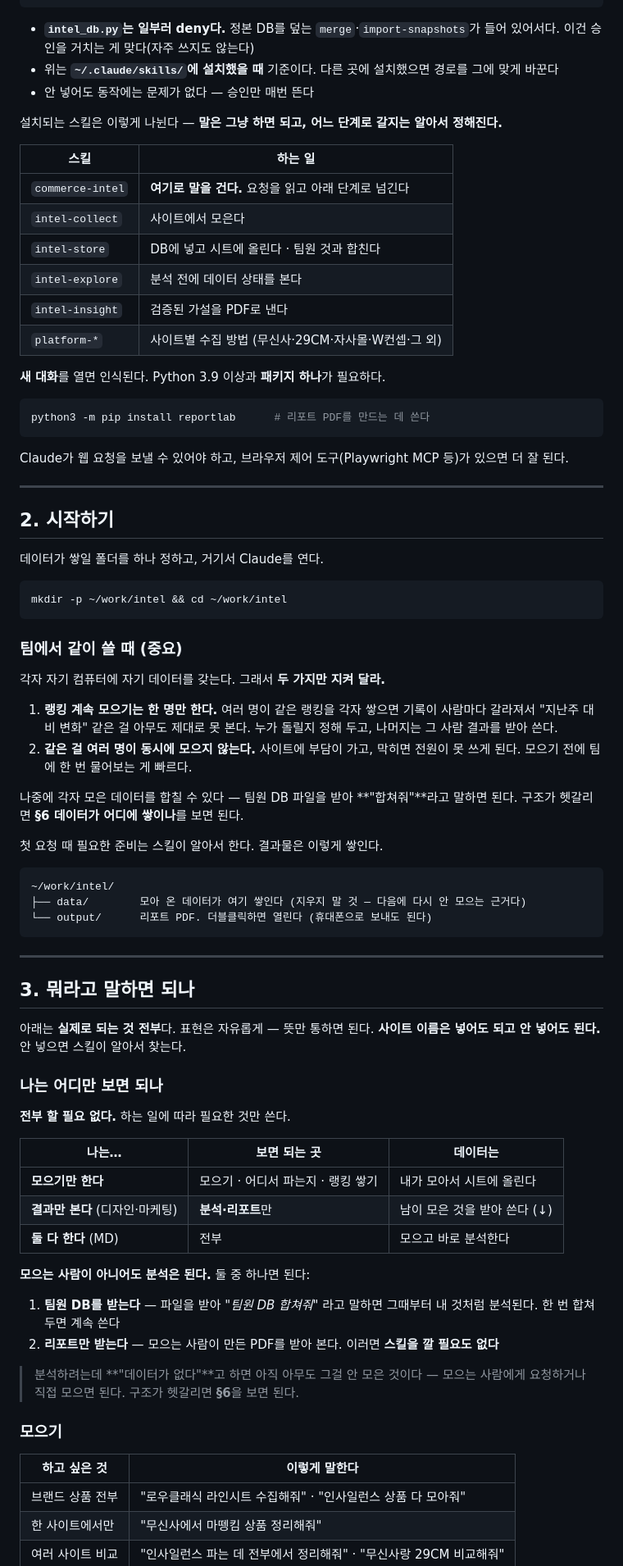
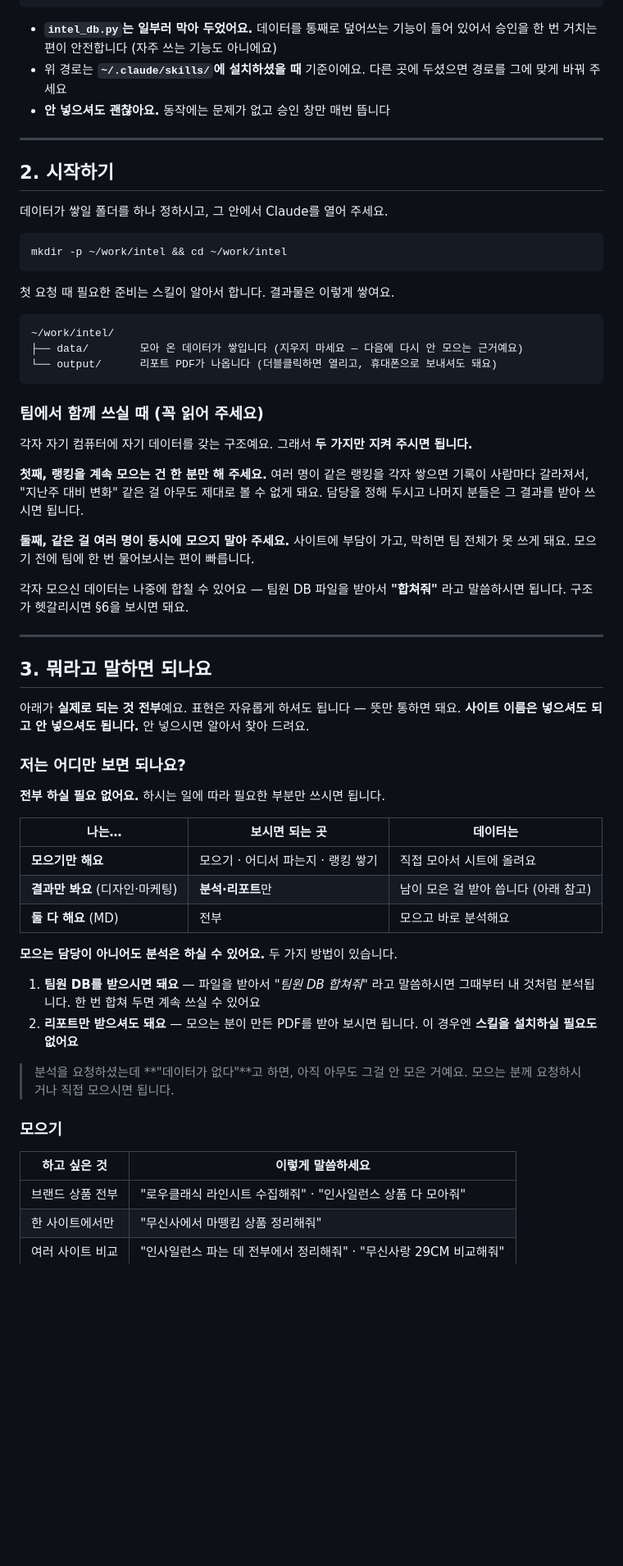
Before and after one commit to whysowlee/commerce-intel, a Markdown page: skills/README.md, the part around one of its changes. Shown at 82% size. Drawn GitHub-style; blank space fills up the shorter version.

````diff
--- a/skills/README.md
+++ b/skills/README.md
@@ -49,91 +88,76 @@ cp -r skills/* <프로젝트>/.claude/skills/
 }
 ```
 
-- **`intel_db.py`는 일부러 deny다.** 정본 DB를 덮는 `merge`·`import-snapshots`가 들어
-  있어서다. 이건 승인을 거치는 게 맞다(자주 쓰지도 않는다)
-- 위는 **`~/.claude/skills/`에 설치했을 때** 기준이다. 다른 곳에 설치했으면 경로를
-  그에 맞게 바꾼다
-- 안 넣어도 동작에는 문제가 없다 — 승인만 매번 뜬다
-
-설치되는 스킬은 이렇게 나뉜다 — **말은 그냥 하면 되고, 어느 단계로 갈지는 알아서 정해진다.**
-
-| 스킬 | 하는 일 |
-|---|---|
-| `commerce-intel` | **여기로 말을 건다.** 요청을 읽고 아래 단계로 넘긴다 |
-| `intel-collect` | 사이트에서 모은다 |
-| `intel-store` | DB에 넣고 시트에 올린다 · 팀원 것과 합친다 |
-| `intel-explore` | 분석 전에 데이터 상태를 본다 |
-| `intel-insight` | 검증된 가설을 PDF로 낸다 |
-| `platform-*` | 사이트별 수집 방법 (무신사·29CM·자사몰·W컨셉·그 외) |
-
-**새 대화**를 열면 인식된다. Python 3.9 이상과 **패키지 하나**가 필요하다.
-
-```bash
-python3 -m pip install reportlab      # 리포트 PDF를 만드는 데 쓴다
-```
-
-Claude가 웹 요청을 보낼 수 있어야 하고, 브라우저 제어 도구(Playwright MCP 등)가 있으면 더 잘 된다.
+- **`intel_db.py`는 일부러 막아 두었어요.** 데이터를 통째로 덮어쓰는 기능이 들어 있어서
+  승인을 한 번 거치는 편이 안전합니다 (자주 쓰는 기능도 아니에요)
+- 위 경로는 **`~/.claude/skills/`에 설치하셨을 때** 기준이에요. 다른 곳에 두셨으면
+  경로를 그에 맞게 바꿔 주세요
+- **안 넣으셔도 괜찮아요.** 동작에는 문제가 없고 승인 창만 매번 뜹니다
 
 ---
 
 ## 2. 시작하기
 
-데이터가 쌓일 폴더를 하나 정하고, 거기서 Claude를 연다.
+데이터가 쌓일 폴더를 하나 정하시고, 그 안에서 Claude를 열어 주세요.
 
 ```bash
 mkdir -p ~/work/intel && cd ~/work/intel
 ```
 
-### 팀에서 같이 쓸 때 (중요)
-
-각자 자기 컴퓨터에 자기 데이터를 갖는다. 그래서 **두 가지만 지켜 달라.**
-
-1. **랭킹 계속 모으기는 한 명만 한다.** 여러 명이 같은 랭킹을 각자 쌓으면 기록이
-   사람마다 갈라져서 "지난주 대비 변화" 같은 걸 아무도 제대로 못 본다. 누가 돌릴지
-   정해 두고, 나머지는 그 사람 결과를 받아 쓴다.
-2. **같은 걸 여러 명이 동시에 모으지 않는다.** 사이트에 부담이 가고, 막히면 전원이
-   못 쓰게 된다. 모으기 전에 팀에 한 번 물어보는 게 빠르다.
-
-나중에 각자 모은 데이터를 합칠 수 있다 — 팀원 DB 파일을 받아 **"합쳐줘"**라고
-말하면 된다. 구조가 헷갈리면 **§6 데이터가 어디에 쌓이나**를 보면 된다.
-
-첫 요청 때 필요한 준비는 스킬이 알아서 한다. 결과물은 이렇게 쌓인다.
+첫 요청 때 필요한 준비는 스킬이 알아서 합니다. 결과물은 이렇게 쌓여요.
 
 ```
 ~/work/intel/
-├── data/        모아 온 데이터가 여기 쌓인다 (지우지 말 것 — 다음에 다시 안 모으는 근거다)
-└── output/      리포트 PDF. 더블클릭하면 열린다 (휴대폰으로 보내도 된다)
+├── data/        모아 온 데이터가 쌓입니다 (지우지 마세요 — 다음에 다시 안 모으는 근거예요)
+└── output/      리포트 PDF가 나옵니다 (더블클릭하면 열리고, 휴대폰으로 보내셔도 돼요)
 ```
+
+### 팀에서 함께 쓰실 때 (꼭 읽어 주세요)
+
+각자 자기 컴퓨터에 자기 데이터를 갖는 구조예요. 그래서 **두 가지만 지켜 주시면 됩니다.**
+
+**첫째, 랭킹을 계속 모으는 건 한 분만 해 주세요.**
+여러 명이 같은 랭킹을 각자 쌓으면 기록이 사람마다 갈라져서, "지난주 대비 변화" 같은 걸
+아무도 제대로 볼 수 없게 돼요. 담당을 정해 두시고 나머지 분들은 그 결과를 받아 쓰시면
+됩니다.
+
+**둘째, 같은 걸 여러 명이 동시에 모으지 말아 주세요.**
+사이트에 부담이 가고, 막히면 팀 전체가 못 쓰게 돼요. 모으기 전에 팀에 한 번 물어보시는
+편이 빠릅니다.
+
+각자 모으신 데이터는 나중에 합칠 수 있어요 — 팀원 DB 파일을 받아서 **"합쳐줘"** 라고
+말씀하시면 됩니다. 구조가 헷갈리시면 §6을 보시면 돼요.
 
 ---
 
-## 3. 뭐라고 말하면 되나
+## 3. 뭐라고 말하면 되나요
 
-아래는 **실제로 되는 것 전부**다. 표현은 자유롭게 — 뜻만 통하면 된다.
-**사이트 이름은 넣어도 되고 안 넣어도 된다.** 안 넣으면 스킬이 알아서 찾는다.
+아래가 **실제로 되는 것 전부**예요. 표현은 자유롭게 하셔도 됩니다 — 뜻만 통하면 돼요.
+**사이트 이름은 넣으셔도 되고 안 넣으셔도 됩니다.** 안 넣으시면 알아서 찾아 드려요.
 
-### 나는 어디만 보면 되나
+### 저는 어디만 보면 되나요?
 
-**전부 할 필요 없다.** 하는 일에 따라 필요한 것만 쓴다.
+**전부 하실 필요 없어요.** 하시는 일에 따라 필요한 부분만 쓰시면 됩니다.
 
-| 나는… | 보면 되는 곳 | 데이터는 |
+| 나는… | 보시면 되는 곳 | 데이터는 |
 |---|---|---|
-| **모으기만 한다** | 모으기 · 어디서 파는지 · 랭킹 쌓기 | 내가 모아서 시트에 올린다 |
-| **결과만 본다** (디자인·마케팅) | **분석·리포트**만 | 남이 모은 것을 받아 쓴다 (↓) |
-| **둘 다 한다** (MD) | 전부 | 모으고 바로 분석한다 |
+| **모으기만 해요** | 모으기 · 어디서 파는지 · 랭킹 쌓기 | 직접 모아서 시트에 올려요 |
+| **결과만 봐요** (디자인·마케팅) | **분석·리포트**만 | 남이 모은 걸 받아 씁니다 (아래 참고) |
+| **둘 다 해요** (MD) | 전부 | 모으고 바로 분석해요 |
 
-**모으는 사람이 아니어도 분석은 된다.** 둘 중 하나면 된다:
+**모으는 담당이 아니어도 분석은 하실 수 있어요.** 두 가지 방법이 있습니다.
 
-1. **팀원 DB를 받는다** — 파일을 받아 *"팀원 DB 합쳐줘"* 라고 말하면 그때부터 내 것처럼
-   분석된다. 한 번 합쳐 두면 계속 쓴다
-2. **리포트만 받는다** — 모으는 사람이 만든 PDF를 받아 본다. 이러면 **스킬을 깔 필요도 없다**
+1. **팀원 DB를 받으시면 돼요** — 파일을 받아서 *"팀원 DB 합쳐줘"* 라고 말씀하시면
+   그때부터 내 것처럼 분석됩니다. 한 번 합쳐 두면 계속 쓰실 수 있어요
+2. **리포트만 받으셔도 돼요** — 모으는 분이 만든 PDF를 받아 보시면 됩니다.
+   이 경우엔 **스킬을 설치하실 필요도 없어요**
 
-> 분석하려는데 **"데이터가 없다"**고 하면 아직 아무도 그걸 안 모은 것이다 —
-> 모으는 사람에게 요청하거나 직접 모으면 된다. 구조가 헷갈리면 **§6**을 보면 된다.
+> 분석을 요청하셨는데 **"데이터가 없다"**고 하면, 아직 아무도 그걸 안 모은 거예요.
+> 모으는 분께 요청하시거나 직접 모으시면 됩니다.
 
 ### 모으기
 
-| 하고 싶은 것 | 이렇게 말한다 |
+| 하고 싶은 것 | 이렇게 말씀하세요 |
 |---|---|
 | 브랜드 상품 전부 | "로우클래식 라인시트 수집해줘" · "인사일런스 상품 다 모아줘" |
 | 한 사이트에서만 | "무신사에서 마뗑킴 상품 정리해줘" |
````
Also changed, not shown: other parts of skills/README.md (+198 -140 lines).
